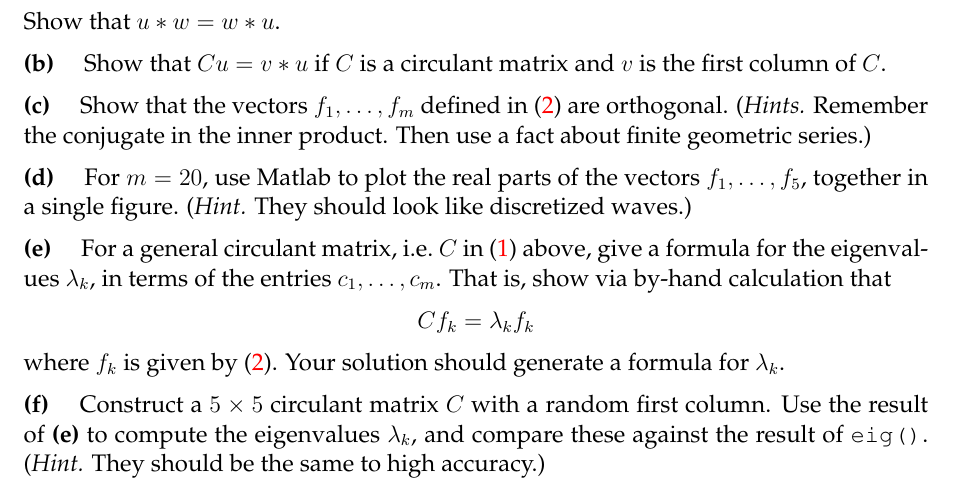
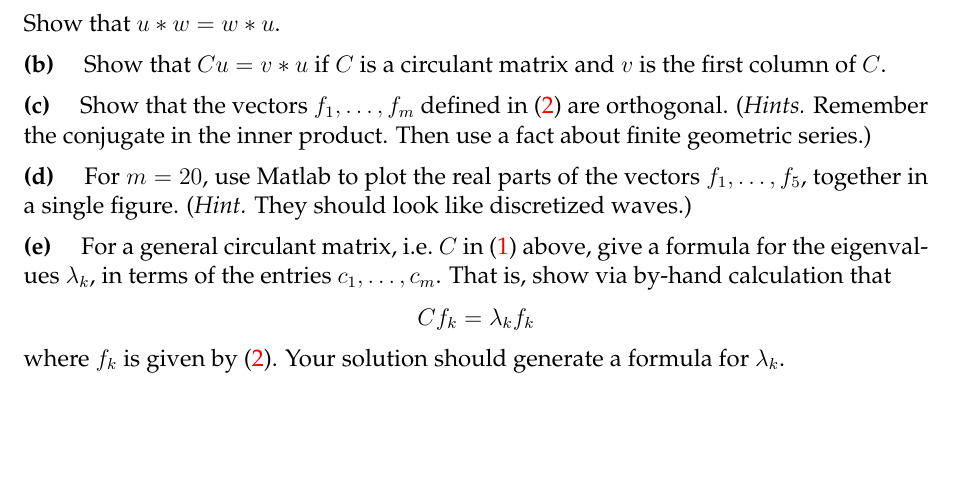
Before and after one commit to bueler/nla, a LaTeX problem sheet (assets/homework/F23/A10.tex): part of page 2 of 3, cut so that both start at the same text, the shorter picture padded with empty space. Compiled offline with pdfLaTeX.

Commit message:
simplify P20 by removing (f)

```diff
--- a/assets/homework/F23/A10.tex
+++ b/assets/homework/F23/A10.tex
@@ -171,8 +171,6 @@ Show that $u\ast w = w\ast u$.
     $$C f_k = \lambda_k f_k$$
 where $f_k$ is given by \eqref{circulantev}.  Your solution should generate a formula for $\lambda_k$.
 
-\epart{f}  Construct a $5\times 5$ circulant matrix $C$ with a random first column.  Use the result of \textbf{(e)} to compute the eigenvalues $\lambda_k$, and compare these against the result of \texttt{eig()}.  (\emph{Hint.}  They should be the same to high accuracy.)
-
 
 \prob{P21}  \ppart{a}  Implement Algorithm 26.1, Householder reduction to Hessenberg form.  Specifically, build a code with the signature
 
```
Also changed, not shown: assets/homework/F23/A10.pdf.
